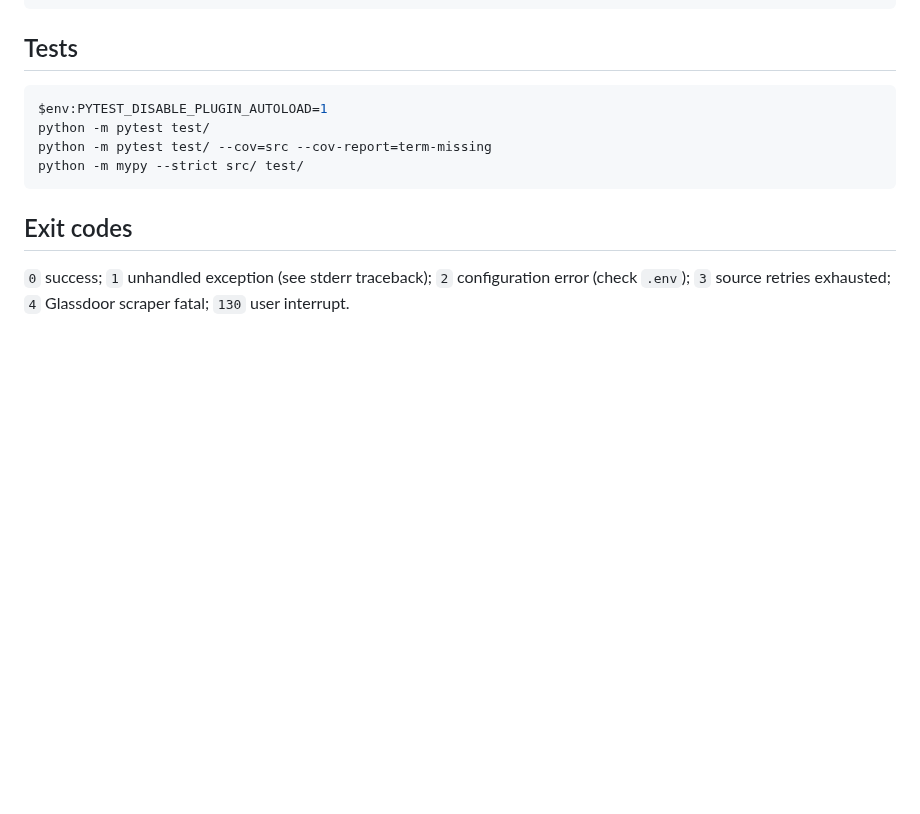
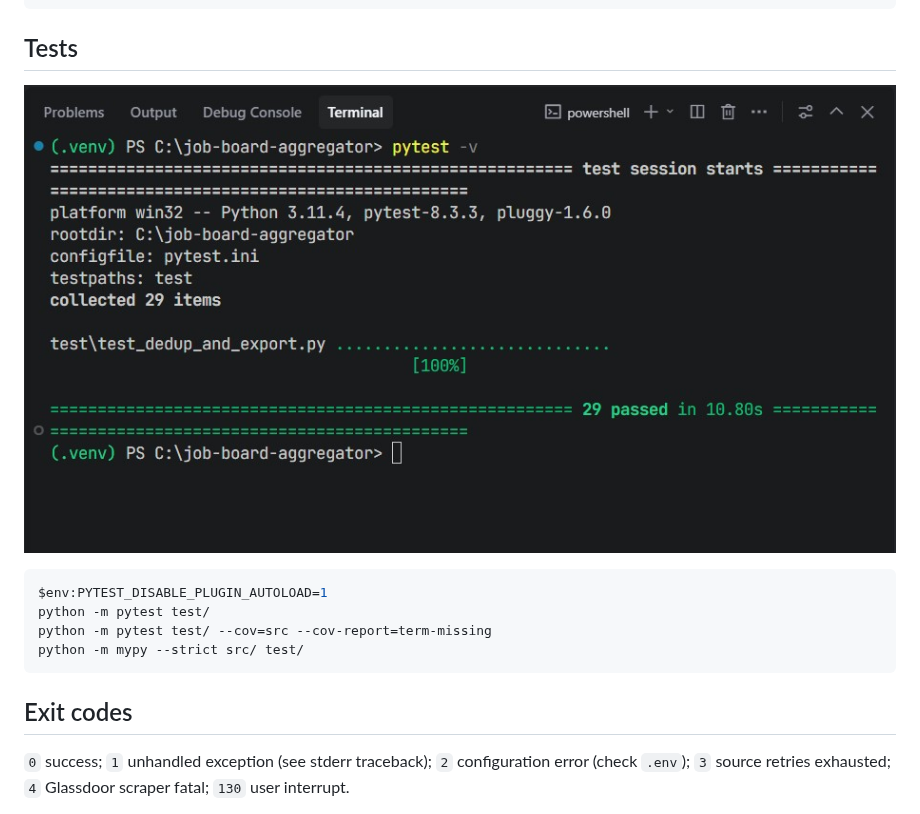
Before and after one commit to fomativeh/job-board-aggregator, a Markdown page: README.md, the part around one of its changes. GitHub-like rendering; pictures changed too: assets/pytest.jpg (added); blank space fills up the shorter version.

Commit message:
docs(assets,readme): add demo GIF + pytest screenshots

````diff
--- a/README.md
+++ b/README.md
@@ -169,7 +169,7 @@ Each invocation writes a paired CSV + JSON into `output/` (or whatever `--output
 ```
 
 ## Tests
-
+![Pytest all tests passing](./assets/pytest.jpg)
 ```powershell
 $env:PYTEST_DISABLE_PLUGIN_AUTOLOAD=1
 python -m pytest test/
````
Also changed, not shown: other parts of README.md (+1 -1 lines), 1 other file.
